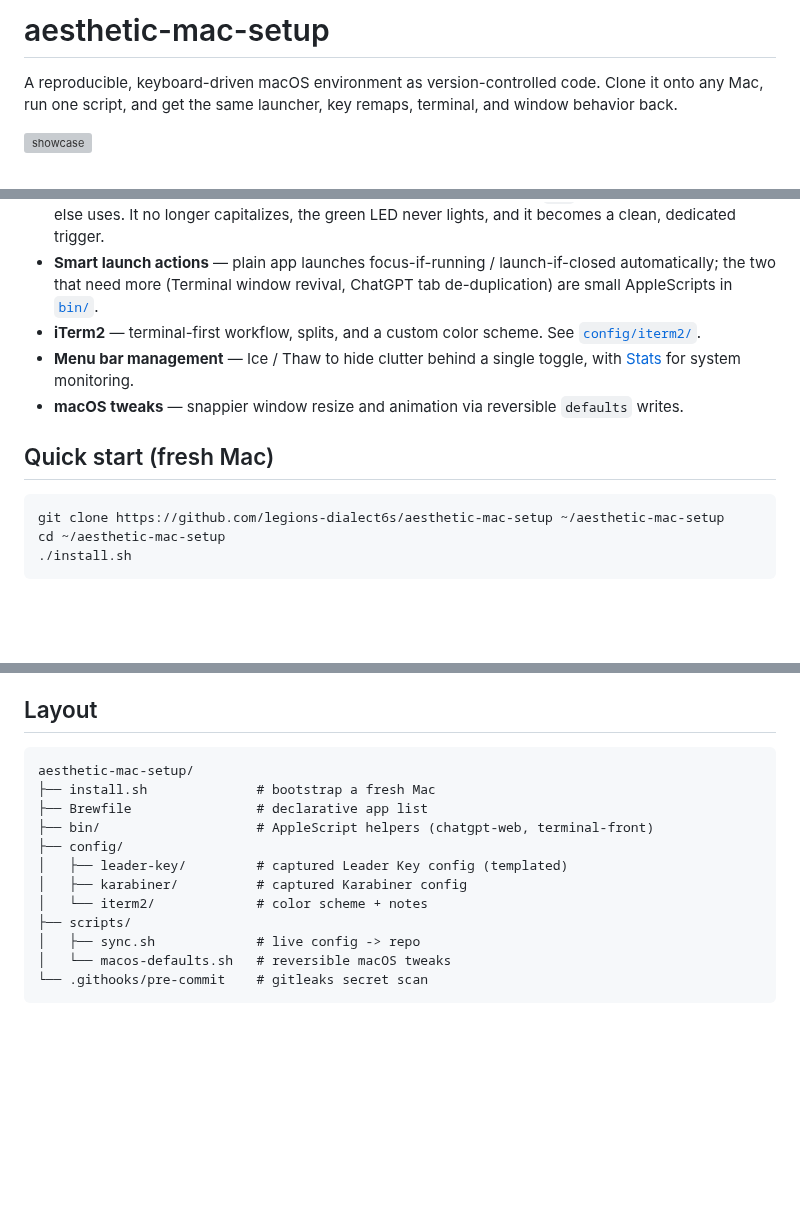
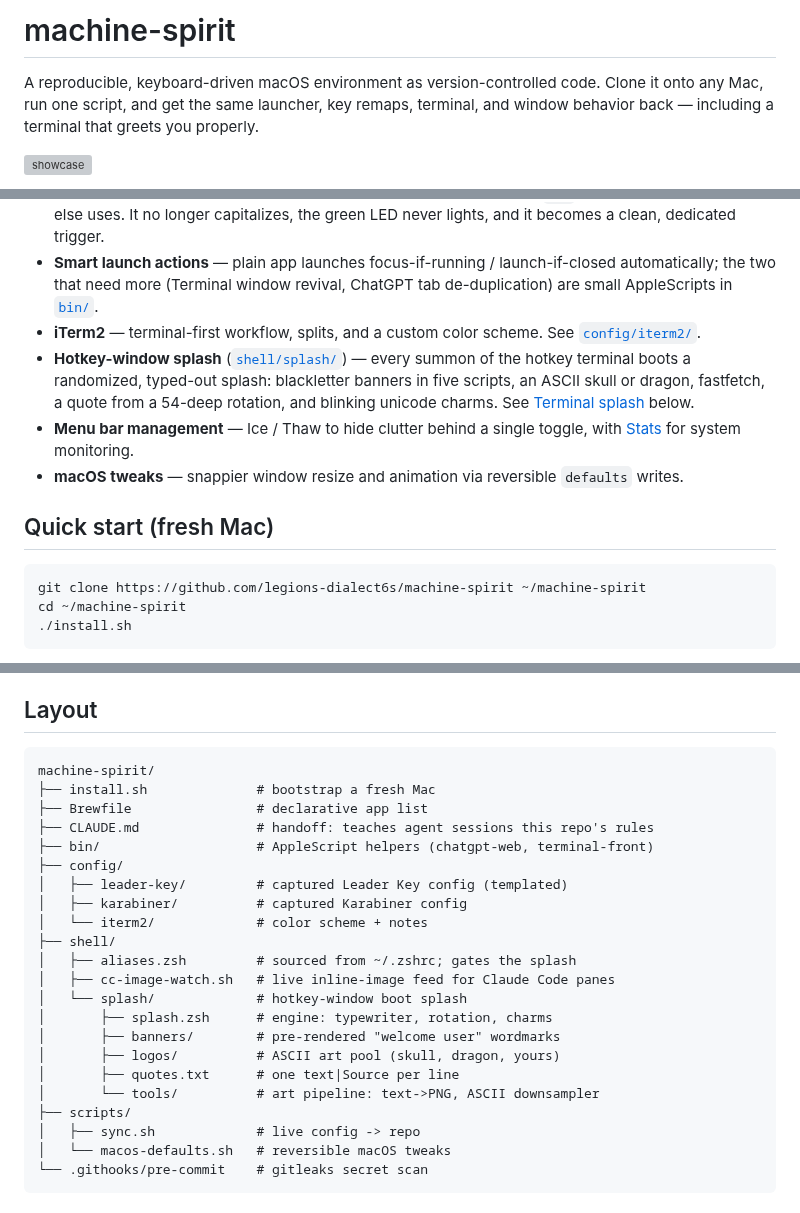
Before and after one commit to legions-dialect6s/machine-spirit, a Markdown page: README.md, 3 parts joined by grey strips. GitHub-like rendering; blank space fills up the shorter version; grey boxes are pictures that could not be loaded.

````diff
--- a/README.md
+++ b/README.md
@@ -1,6 +1,6 @@
-# aesthetic-mac-setup
+# machine-spirit
 
-A reproducible, keyboard-driven macOS environment as version-controlled code. Clone it onto any Mac, run one script, and get the same launcher, key remaps, terminal, and window behavior back.
+A reproducible, keyboard-driven macOS environment as version-controlled code. Clone it onto any Mac, run one script, and get the same launcher, key remaps, terminal, and window behavior back — including a terminal that greets you properly.
 
 ![showcase](docs/showcase_v2.png)
 
@@ -12,14 +12,15 @@ The philosophy is simple: the machine's configuration is a **canonical artifact*
 - **Silent leader key** ([Karabiner-Elements](https://karabiner-elements.pqrs.org/)) — Caps Lock is remapped to `F19`, a phantom key nothing else uses. It no longer capitalizes, the green LED never lights, and it becomes a clean, dedicated trigger.
 - **Smart launch actions** — plain app launches focus-if-running / launch-if-closed automatically; the two that need more (Terminal window revival, ChatGPT tab de-duplication) are small AppleScripts in [`bin/`](bin/).
 - **iTerm2** — terminal-first workflow, splits, and a custom color scheme. See [`config/iterm2/`](config/iterm2/).
+- **Hotkey-window splash** ([`shell/splash/`](shell/splash/)) — every summon of the hotkey terminal boots a randomized, typed-out splash: blackletter banners in five scripts, an ASCII skull or dragon, fastfetch, a quote from a 54-deep rotation, and blinking unicode charms. See [Terminal splash](#terminal-splash) below.
 - **Menu bar management** — Ice / Thaw to hide clutter behind a single toggle, with [Stats](https://github.com/exelban/stats) for system monitoring.
 - **macOS tweaks** — snappier window resize and animation via reversible `defaults` writes.
 
 ## Quick start (fresh Mac)
 
 ```bash
-git clone https://github.com/legions-dialect6s/aesthetic-mac-setup ~/aesthetic-mac-setup
-cd ~/aesthetic-mac-setup
+git clone https://github.com/legions-dialect6s/machine-spirit ~/machine-spirit
+cd ~/machine-spirit
 ./install.sh
 ```
 
@@ -52,14 +75,24 @@ This repo is meant to be **public**, so it is built to never leak secrets:
 ## Layout
 
 ```
-aesthetic-mac-setup/
+machine-spirit/
 ├── install.sh              # bootstrap a fresh Mac
 ├── Brewfile                # declarative app list
+├── CLAUDE.md               # handoff: teaches agent sessions this repo's rules
 ├── bin/                    # AppleScript helpers (chatgpt-web, terminal-front)
 ├── config/
 │   ├── leader-key/         # captured Leader Key config (templated)
 │   ├── karabiner/          # captured Karabiner config
 │   └── iterm2/             # color scheme + notes
+├── shell/
+│   ├── aliases.zsh         # sourced from ~/.zshrc; gates the splash
+│   ├── cc-image-watch.sh   # live inline-image feed for Claude Code panes
+│   └── splash/             # hotkey-window boot splash
+│       ├── splash.zsh      # engine: typewriter, rotation, charms
+│       ├── banners/        # pre-rendered "welcome user" wordmarks
+│       ├── logos/          # ASCII art pool (skull, dragon, yours)
+│       ├── quotes.txt      # one text|Source per line
+│       └── tools/          # art pipeline: text->PNG, ASCII downsampler
 ├── scripts/
 │   ├── sync.sh             # live config -> repo
 │   └── macos-defaults.sh   # reversible macOS tweaks
````
Also changed, not shown: other parts of README.md (+22 -0 lines), CLAUDE.md (added, +93 -0 lines), shell/README.md (+1 -1 lines), docs/splash-showcase.png (added), 1 other file.
